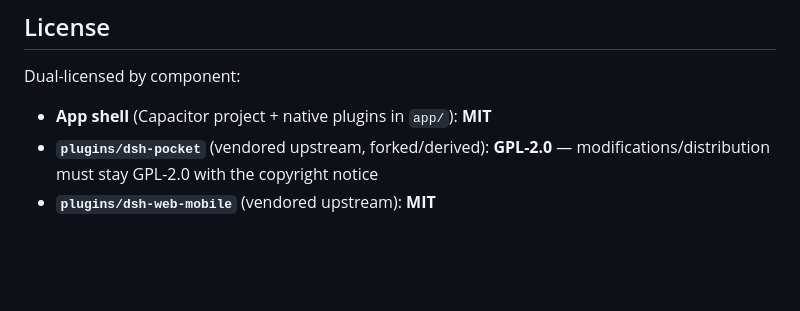
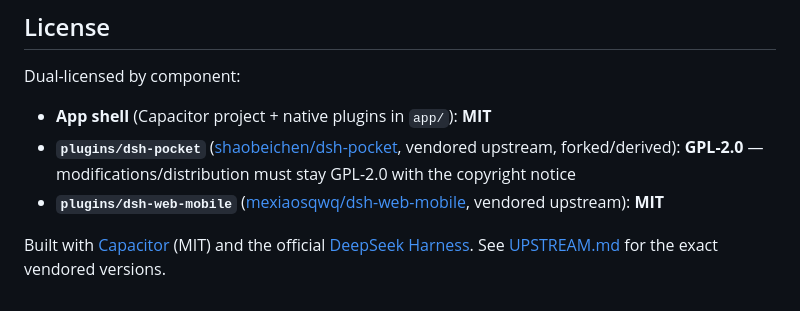
Before and after one commit to daetz-coder/DSH-Mobile, a Markdown page: README.md, the part around the change. GitHub-like rendering; blank space fills up the shorter version.

```diff
--- a/README.md
+++ b/README.md
@@ -99,6 +99,12 @@ notification mirrors the desktop's native progress text second-by-second.
 Dual-licensed by component:
 
 - **App shell** (Capacitor project + native plugins in `app/`): **MIT**
-- **`plugins/dsh-pocket`** (vendored upstream, forked/derived): **GPL-2.0** —
-  modifications/distribution must stay GPL-2.0 with the copyright notice
-- **`plugins/dsh-web-mobile`** (vendored upstream): **MIT**
+- **`plugins/dsh-pocket`** ([shaobeichen/dsh-pocket](https://github.com/shaobeichen/dsh-pocket),
+  vendored upstream, forked/derived): **GPL-2.0** — modifications/distribution
+  must stay GPL-2.0 with the copyright notice
+- **`plugins/dsh-web-mobile`** ([mexiaosqwq/dsh-web-mobile](https://github.com/mexiaosqwq/dsh-web-mobile),
+  vendored upstream): **MIT**
+
+Built with [Capacitor](https://capacitorjs.com) (MIT) and the official
+[DeepSeek Harness](https://github.com/deepseek-ai/deepseek-harness).
+See [UPSTREAM.md](UPSTREAM.md) for the exact vendored versions.
```
Also changed, not shown: README.zh.md (+8 -3 lines).
